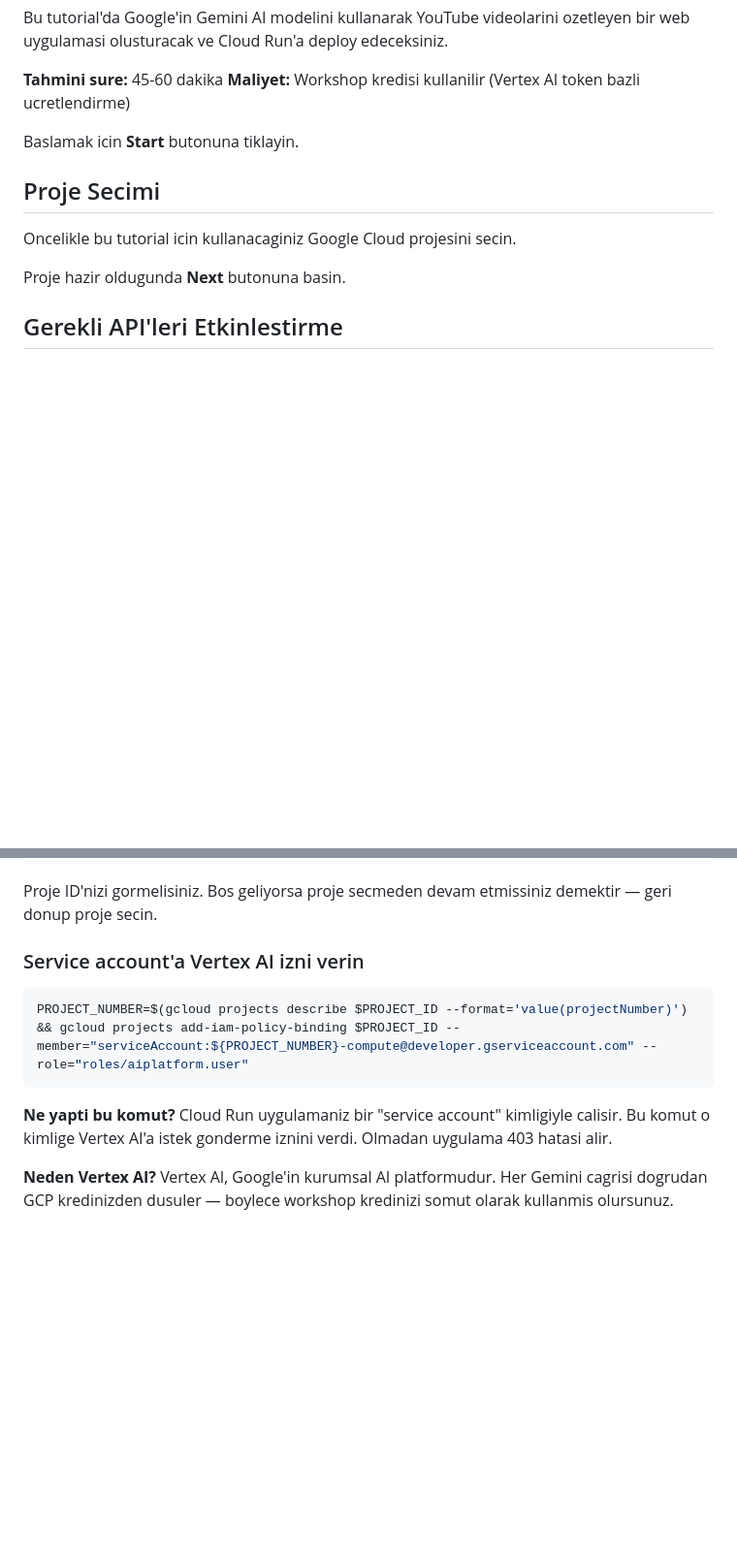
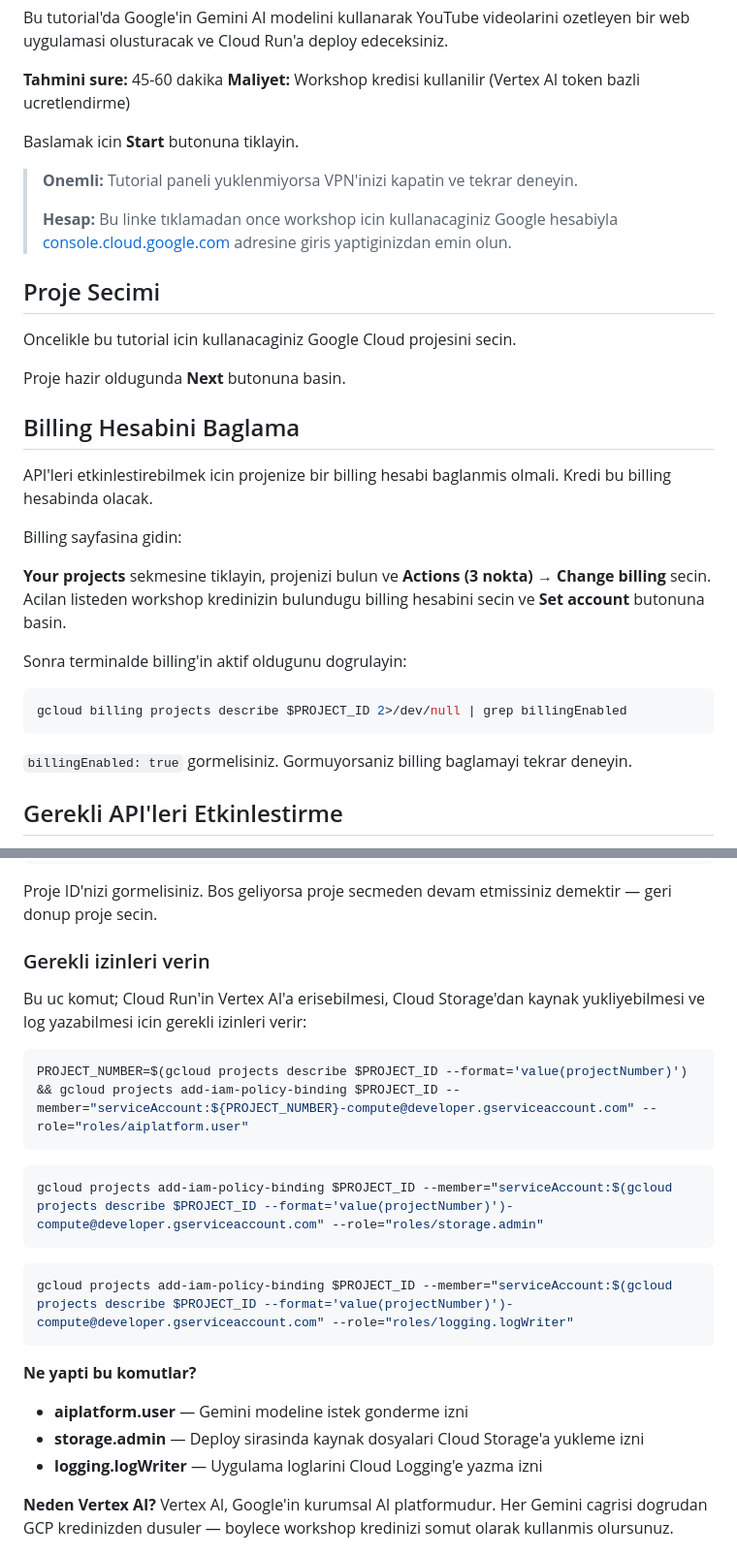
Before and after one commit to Lyahx/gcp-workshop-tutorial, a Markdown page: tutorial.md, 2 parts joined by grey strips. Shown at 97% size. GitHub-like rendering; blank space fills up the shorter version.

Commit message:
Update tutorial with billing and permissions instructions
Added billing account setup and permissions for Vertex AI.

````diff
--- a/tutorial.md
+++ b/tutorial.md
@@ -7,6 +7,10 @@ Bu tutorial'da Google'in Gemini AI modelini kullanarak YouTube videolarini ozetl
 
 Baslamak icin **Start** butonuna tiklayin.
 
+> **Onemli:** Tutorial paneli yuklenmiyorsa VPN'inizi kapatin ve tekrar deneyin.
+>
+> **Hesap:** Bu linke tıklamadan once workshop icin kullanacaginiz Google hesabiyla [console.cloud.google.com](https://console.cloud.google.com) adresine giris yaptiginizdan emin olun.
+
 ## Proje Secimi
 
 Oncelikle bu tutorial icin kullanacaginiz Google Cloud projesini secin.
@@ -14,6 +18,24 @@ Oncelikle bu tutorial icin kullanacaginiz Google Cloud projesini secin.
 <walkthrough-project-setup billing="true"></walkthrough-project-setup>
 
 Proje hazir oldugunda **Next** butonuna basin.
+
+## Billing Hesabini Baglama
+
+API'leri etkinlestirebilmek icin projenize bir billing hesabi baglanmis olmali. Kredi bu billing hesabinda olacak.
+
+Billing sayfasina gidin:
+
+<walkthrough-menu-navigation sectionId="BILLING_SECTION"></walkthrough-menu-navigation>
+
+**Your projects** sekmesine tiklayin, projenizi bulun ve **Actions (3 nokta)** → **Change billing** secin. Acilan listeden workshop kredinizin bulundugu billing hesabini secin ve **Set account** butonuna basin.
+
+Sonra terminalde billing'in aktif oldugunu dogrulayin:
+
+```sh
+gcloud billing projects describe $PROJECT_ID 2>/dev/null | grep billingEnabled
+```
+
+`billingEnabled: true` gormelisiniz. Gormuyorsaniz billing baglamayi tekrar deneyin.
 
 ## Gerekli API'leri Etkinlestirme
 
@@ -45,14 +67,27 @@ export PROJECT_ID=$(gcloud config get-value project) && echo "Proje ID: $PROJECT
 
 Proje ID'nizi gormelisiniz. Bos geliyorsa proje secmeden devam etmissiniz demektir — geri donup proje secin.
 
-### Service account'a Vertex AI izni verin
+### Gerekli izinleri verin
+
+Bu uc komut; Cloud Run'in Vertex AI'a erisebilmesi, Cloud Storage'dan kaynak yukliyebilmesi ve log yazabilmesi icin gerekli izinleri verir:
 
 ```sh
 PROJECT_NUMBER=$(gcloud projects describe $PROJECT_ID --format='value(projectNumber)') && gcloud projects add-iam-policy-binding $PROJECT_ID --member="serviceAccount:${PROJECT_NUMBER}-compute@developer.gserviceaccount.com" --role="roles/aiplatform.user"
 ```
 
-**Ne yapti bu komut?**
-Cloud Run uygulamaniz bir "service account" kimligiyle calisir. Bu komut o kimlige Vertex AI'a istek gonderme iznini verdi. Olmadan uygulama 403 hatasi alir.
+```sh
+gcloud projects add-iam-policy-binding $PROJECT_ID --member="serviceAccount:$(gcloud projects describe $PROJECT_ID --format='value(projectNumber)')-compute@developer.gserviceaccount.com" --role="roles/storage.admin"
+```
+
+```sh
+gcloud projects add-iam-policy-binding $PROJECT_ID --member="serviceAccount:$(gcloud projects describe $PROJECT_ID --format='value(projectNumber)')-compute@developer.gserviceaccount.com" --role="roles/logging.logWriter"
+```
+
+**Ne yapti bu komutlar?**
+
+- **aiplatform.user** — Gemini modeline istek gonderme izni
+- **storage.admin** — Deploy sirasinda kaynak dosyalari Cloud Storage'a yukleme izni
+- **logging.logWriter** — Uygulama loglarini Cloud Logging'e yazma izni
 
 **Neden Vertex AI?**
 Vertex AI, Google'in kurumsal AI platformudur. Her Gemini cagrisi dogrudan GCP kredinizden dusuler — boylece workshop kredinizi somut olarak kullanmis olursunuz.
````
Also changed, not shown: other parts of tutorial.md (+1 -0 lines).
